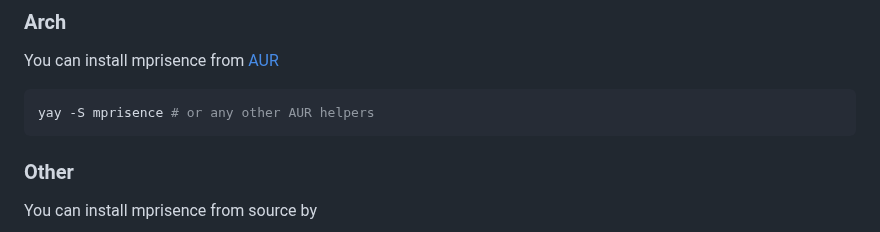
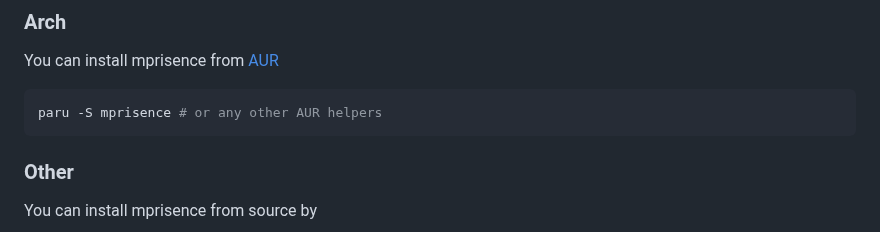
Before and after one commit to lazykern/mprisence, a Markdown page: README.md, the part around one of its changes. GitHub-like rendering.

Commit message:
Use paru instead of yay

````diff
--- a/README.md
+++ b/README.md
@@ -15,7 +15,7 @@ A Discord Rich Presence client for MPRIS-compatible media players with album/son
 You can install mprisence from [AUR](https://aur.archlinux.org/packages/mprisence/)
 
 ```bash
-yay -S mprisence # or any other AUR helpers
+paru -S mprisence # or any other AUR helpers
 ```
 
 ### Other
````
Also changed, not shown: other parts of README.md (+1 -0 lines).
